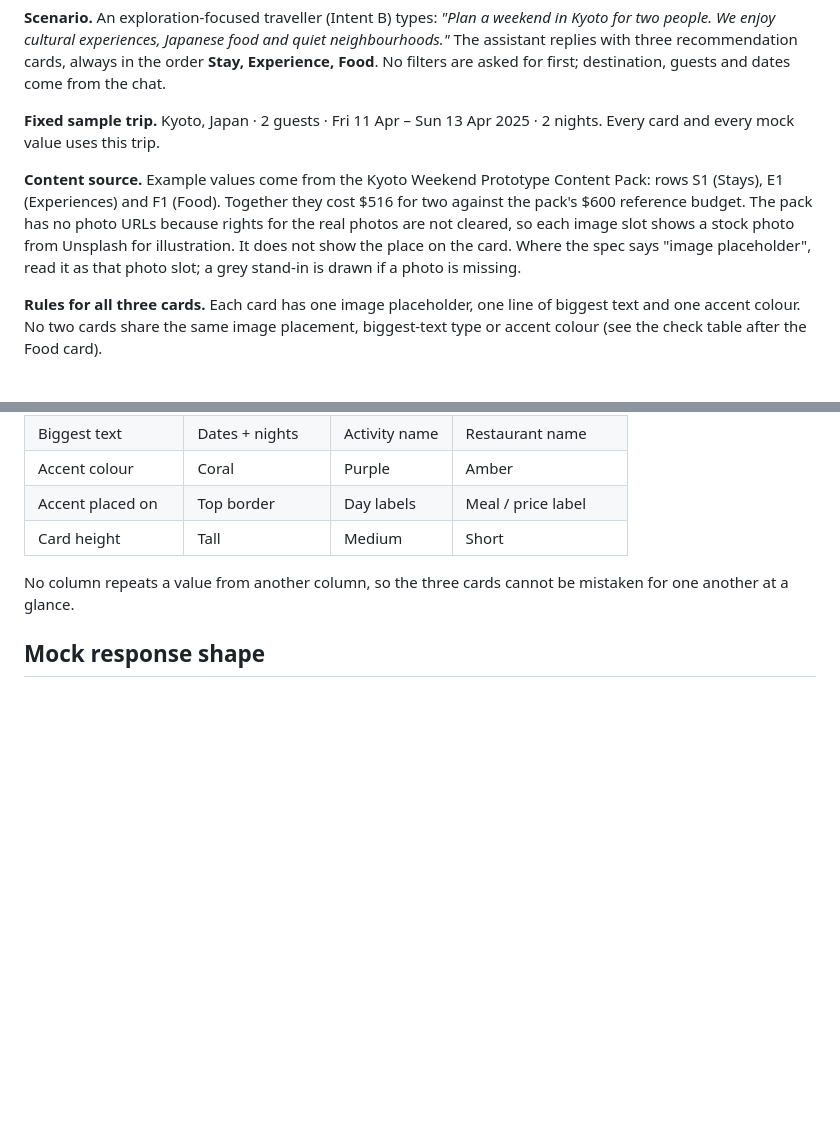
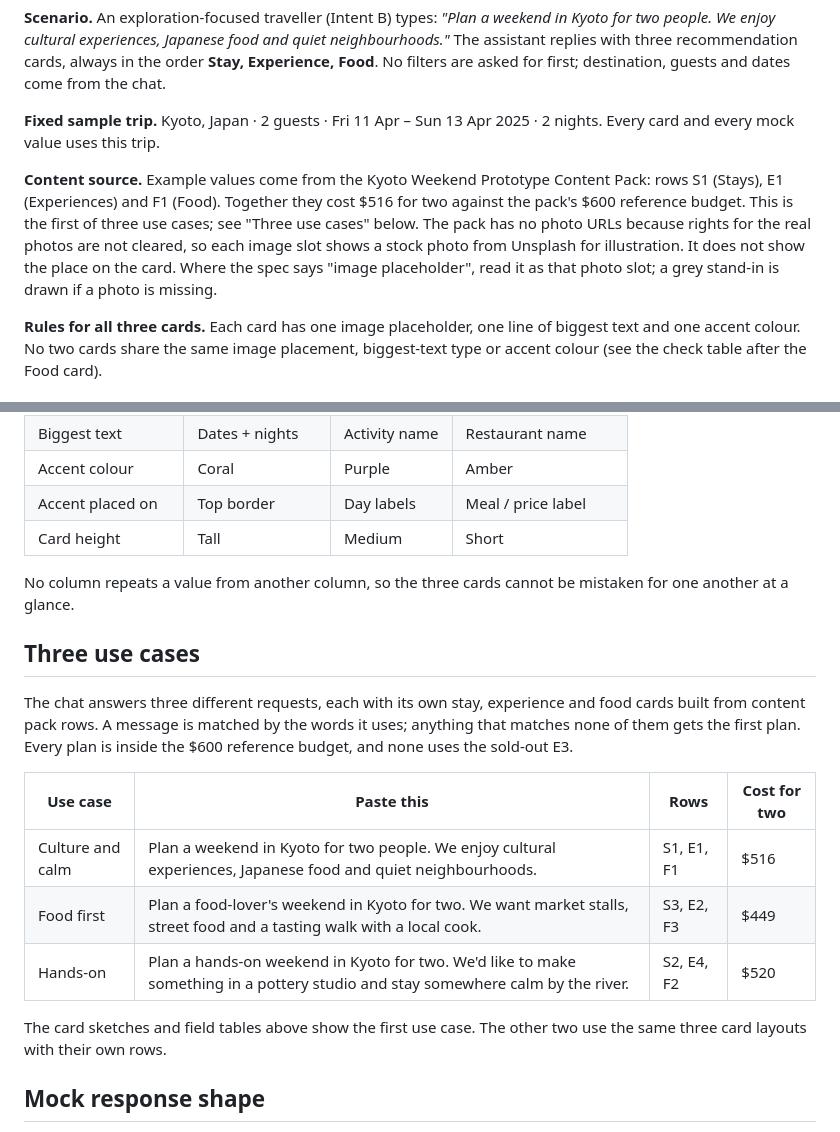
Before and after one commit to sahilux-com/kyoto-trip-planner, a Markdown page: docs/card-and-error-state-spec.md, 2 parts joined by grey strips. GitHub-like rendering; blank space fills up the shorter version.

```diff
--- a/docs/card-and-error-state-spec.md
+++ b/docs/card-and-error-state-spec.md
@@ -6,7 +6,7 @@ One-page card and error-state spec for the Airbnb conversational trip-planner pr
 
 **Fixed sample trip.** Kyoto, Japan · 2 guests · Fri 11 Apr – Sun 13 Apr 2025 · 2 nights. Every card and every mock value uses this trip.
 
-**Content source.** Example values come from the Kyoto Weekend Prototype Content Pack: rows S1 (Stays), E1 (Experiences) and F1 (Food). Together they cost $516 for two against the pack's $600 reference budget. The pack has no photo URLs because rights for the real photos are not cleared, so each image slot shows a stock photo from Unsplash for illustration. It does not show the place on the card. Where the spec says "image placeholder", read it as that photo slot; a grey stand-in is drawn if a photo is missing.
+**Content source.** Example values come from the Kyoto Weekend Prototype Content Pack: rows S1 (Stays), E1 (Experiences) and F1 (Food). Together they cost $516 for two against the pack's $600 reference budget. This is the first of three use cases; see "Three use cases" below. The pack has no photo URLs because rights for the real photos are not cleared, so each image slot shows a stock photo from Unsplash for illustration. It does not show the place on the card. Where the spec says "image placeholder", read it as that photo slot; a grey stand-in is drawn if a photo is missing.
 
 **Rules for all three cards.** Each card has one image placeholder, one line of biggest text and one accent colour. No two cards share the same image placement, biggest-text type or accent colour (see the check table after the Food card).
 
@@ -118,6 +118,18 @@ The content pack schedules every experience on Sat 12 Apr only, so the day plan
 
 No column repeats a value from another column, so the three cards cannot be mistaken for one another at a glance.
 
+## Three use cases
+
+The chat answers three different requests, each with its own stay, experience and food cards built from content pack rows. A message is matched by the words it uses; anything that matches none of them gets the first plan. Every plan is inside the $600 reference budget, and none uses the sold-out E3.
+
+| Use case | Paste this | Rows | Cost for two |
+|---|---|---|---|
+| Culture and calm | Plan a weekend in Kyoto for two people. We enjoy cultural experiences, Japanese food and quiet neighbourhoods. | S1, E1, F1 | $516 |
+| Food first | Plan a food-lover's weekend in Kyoto for two. We want market stalls, street food and a tasting walk with a local cook. | S3, E2, F3 | $449 |
+| Hands-on | Plan a hands-on weekend in Kyoto for two. We'd like to make something in a pottery studio and stay somewhere calm by the river. | S2, E4, F2 | $520 |
+
+The card sketches and field tables above show the first use case. The other two use the same three card layouts with their own rows.
+
 ## Mock response shape
 
 A mock response is sample data that stands in for the assistant's real answer, written in JSON. The chat reads `cardType` to decide which card to draw. The list always holds exactly three items in the order stay, experience, food. Values are left blank here so the shape can be checked without the content; the example values live in each card's Fields table.
```
Also changed, not shown: README.md (+19 -7 lines), public/images/experience-market.jpg (added), public/images/experience-pottery.jpg (added), public/images/food-skewers.jpg (added), public/images/food-tofu.jpg (added), public/images/stay-flat.jpg (added), public/images/stay-tatami-room.jpg (added), 6 other files.
